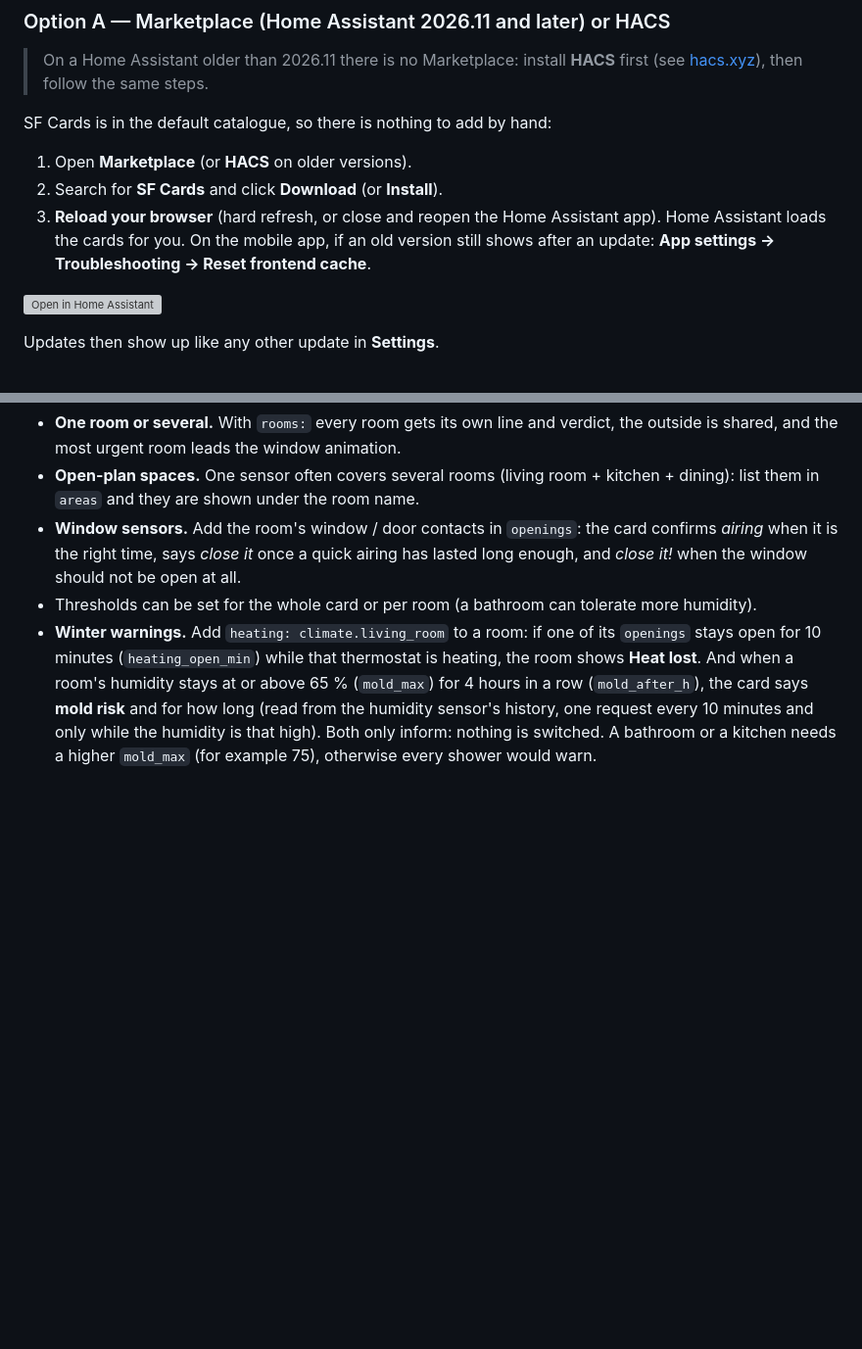
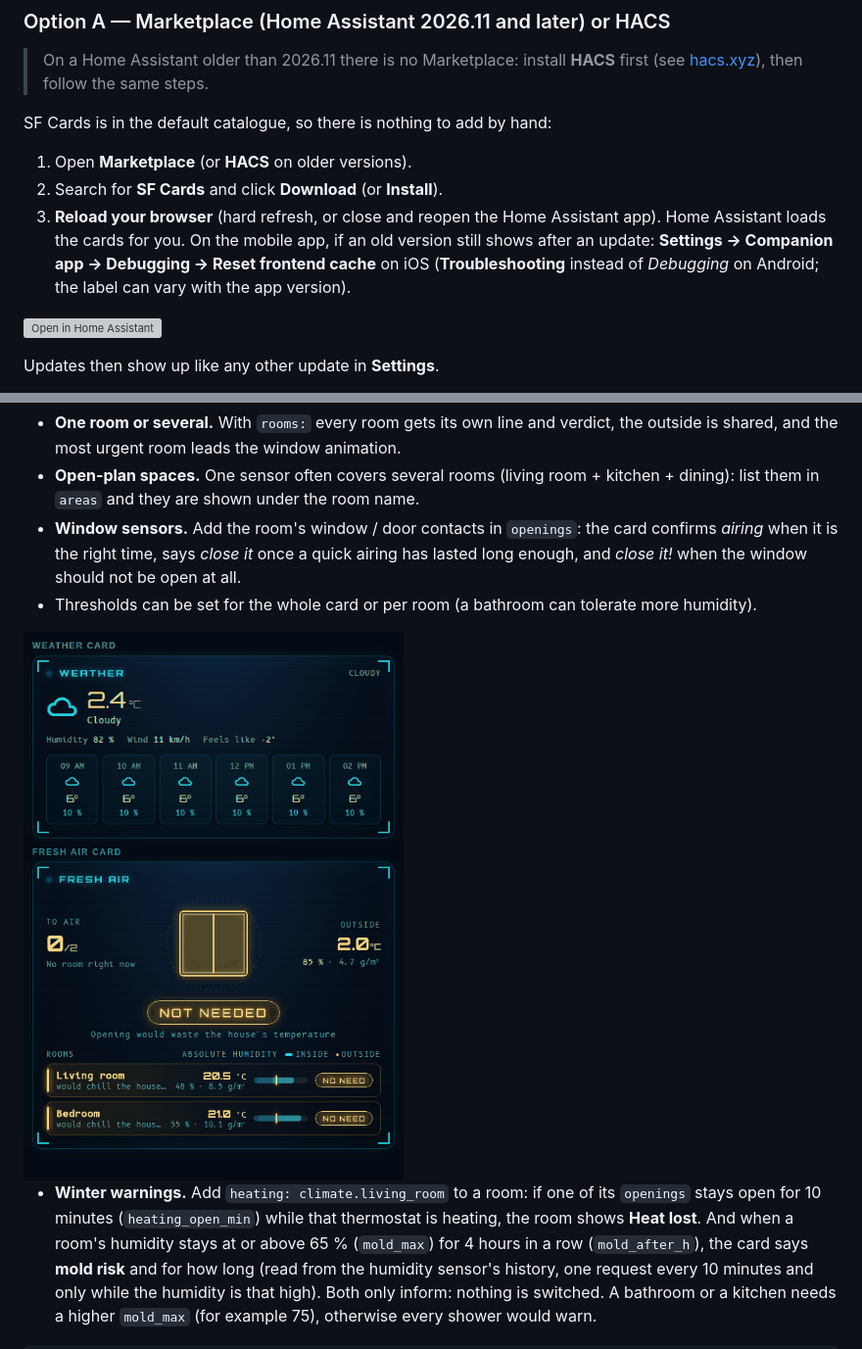
Before and after one commit to khrom06/SF-Cards, a Markdown page: README.md, 2 parts joined by grey strips. Shown at 98% size. GitHub-like rendering; pictures changed too: assets/anim/winter.gif (added); blank space fills up the shorter version; grey boxes are pictures that could not be loaded.

Commit message:
release: 1.31.0 — winter helpers (frost, feels like, heat lost, mold risk), demo GIF, app cache tip

````diff
--- a/README.md
+++ b/README.md
@@ -136,7 +136,7 @@ SF Cards is in the default catalogue, so there is nothing to add by hand:
 
 1. Open **Marketplace** (or **HACS** on older versions).
 2. Search for **SF Cards** and click **Download** (or **Install**).
-3. **Reload your browser** (hard refresh, or close and reopen the Home Assistant app). Home Assistant loads the cards for you. On the mobile app, if an old version still shows after an update: **App settings → Troubleshooting → Reset frontend cache**.
+3. **Reload your browser** (hard refresh, or close and reopen the Home Assistant app). Home Assistant loads the cards for you. On the mobile app, if an old version still shows after an update: **Settings → Companion app → Debugging → Reset frontend cache** on iOS (**Troubleshooting** instead of *Debugging* on Android; the label can vary with the app version).
 
 [![Open in Home Assistant](https://my.home-assistant.io/badges/hacs_repository.svg)](https://my.home-assistant.io/redirect/hacs_repository/?owner=khrom06&repository=SF-Cards&category=dashboard)
 
@@ -812,6 +812,8 @@ items:
 - **Open-plan spaces.** One sensor often covers several rooms (living room + kitchen + dining): list them in `areas` and they are shown under the room name.
 - **Window sensors.** Add the room's window / door contacts in `openings`: the card confirms *airing* when it is the right time, says *close it* once a quick airing has lasted long enough, and *close it!* when the window should not be open at all.
 - Thresholds can be set for the whole card or per room (a bathroom can tolerate more humidity).
+<img src="assets/anim/winter.gif" alt="Winter warnings: frost expected on the Weather card, then heat lost through an open window and a mold risk on the Fresh air card" width="420">
+
 - **Winter warnings.** Add `heating: climate.living_room` to a room: if one of its `openings` stays open for 10 minutes (`heating_open_min`) while that thermostat is heating, the room shows **Heat lost**. And when a room's humidity stays at or above 65 % (`mold_max`) for 4 hours in a row (`mold_after_h`), the card says **mold risk** and for how long (read from the humidity sensor's history, one request every 10 minutes and only while the humidity is that high). Both only inform: nothing is switched. A bathroom or a kitchen needs a higher `mold_max` (for example 75), otherwise every shower would warn.
 
 ```yaml
````
Also changed, not shown: CHANGELOG.md (+4 -4 lines), 4 other files.
